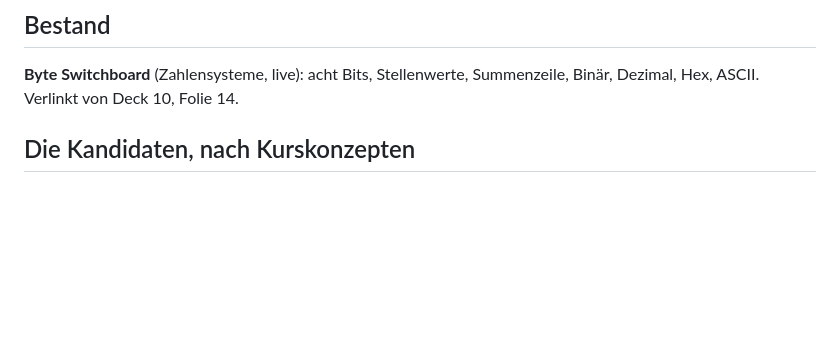
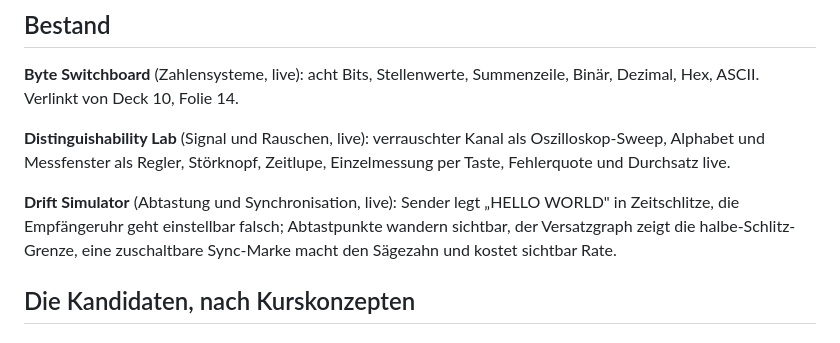
Before and after one commit to winf-hsos/lifi-concept-demos, a Markdown page: IDEAS.md, the part around the change. Rendered like a GitHub page; blank space fills up the shorter version.

Commit message:
IDEAS.md: Bestand um Lab und Drift-Simulator ergaenzt
Co-Authored-By: Claude Fable 5 <noreply@anthropic.com>
Claude-Session: https://claude.ai/code/session_01985vuLY1zfg4yT8GX9dyF8

```diff
--- a/IDEAS.md
+++ b/IDEAS.md
@@ -12,6 +12,10 @@ Diskussionsgrundlage, Stand 02.09.2026. Je Konzept die Frage: Was lässt sich du
 ## Bestand
 
 **Byte Switchboard** (Zahlensysteme, live): acht Bits, Stellenwerte, Summenzeile, Binär, Dezimal, Hex, ASCII. Verlinkt von Deck 10, Folie 14.
+
+**Distinguishability Lab** (Signal und Rauschen, live): verrauschter Kanal als Oszilloskop-Sweep, Alphabet und Messfenster als Regler, Störknopf, Zeitlupe, Einzelmessung per Taste, Fehlerquote und Durchsatz live.
+
+**Drift Simulator** (Abtastung und Synchronisation, live): Sender legt „HELLO WORLD" in Zeitschlitze, die Empfängeruhr geht einstellbar falsch; Abtastpunkte wandern sichtbar, der Versatzgraph zeigt die halbe-Schlitz-Grenze, eine zuschaltbare Sync-Marke macht den Sägezahn und kostet sichtbar Rate.
 
 ## Die Kandidaten, nach Kurskonzepten
 
```
